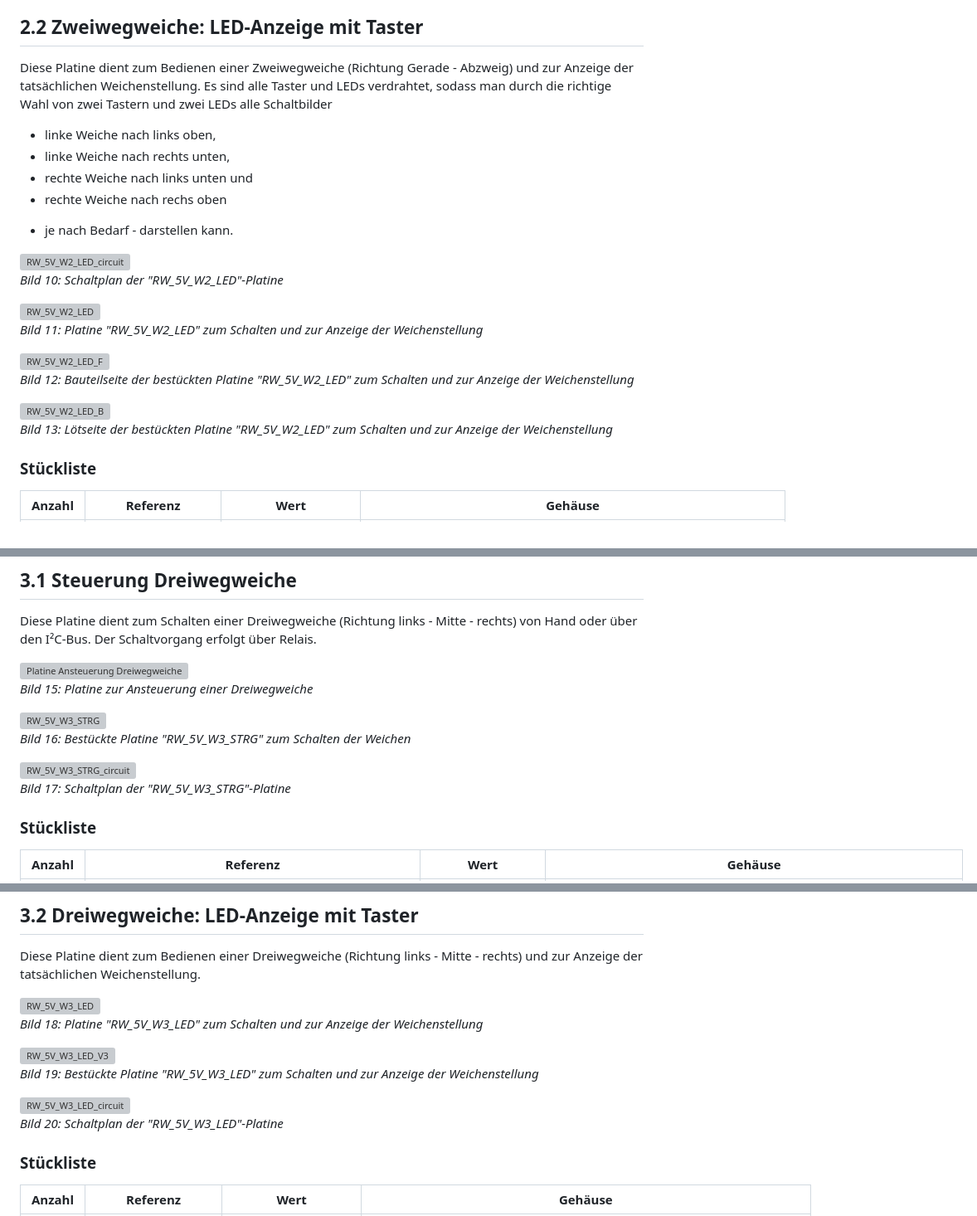
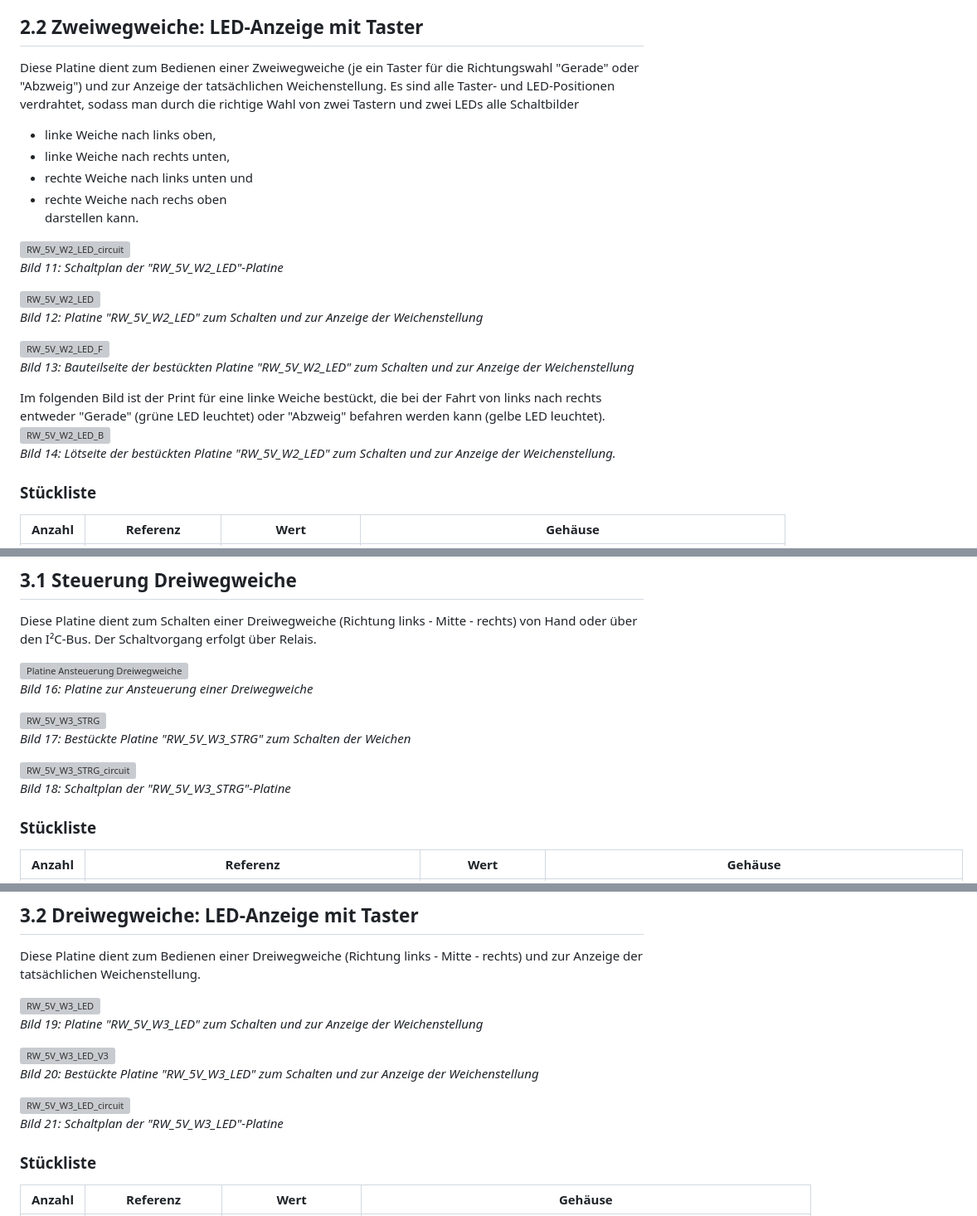
Before and after one commit to khartinger/RCC5V, a Markdown page: fab/rcc4_block/LIESMICH.md, 3 parts joined by grey strips. Shown at 83% size. GitHub-like rendering; grey boxes are pictures that could not be loaded.

```diff
--- a/fab/rcc4_block/LIESMICH.md
+++ b/fab/rcc4_block/LIESMICH.md
@@ -105,24 +111,25 @@ _Bild 9: Bestückte Platine "RW_5V_W2_STRG" zum Schalten einer Weiche_
 * V2 (241115): OK
 
 ## 2.2 Zweiwegweiche: LED-Anzeige mit Taster
-Diese Platine dient zum Bedienen einer Zweiwegweiche (Richtung Gerade - Abzweig) und zur Anzeige der tatsächlichen Weichenstellung. Es sind alle Taster und LEDs verdrahtet, sodass man durch die richtige Wahl von zwei Tastern und zwei LEDs alle Schaltbilder
+Diese Platine dient zum Bedienen einer Zweiwegweiche (je ein Taster für die Richtungswahl "Gerade" oder "Abzweig") und zur Anzeige der tatsächlichen Weichenstellung. Es sind alle Taster- und LED-Positionen verdrahtet, sodass man durch die richtige Wahl von zwei Tastern und zwei LEDs alle Schaltbilder
 * linke Weiche nach links oben,
 * linke Weiche nach rechts unten,
 * rechte Weiche nach links unten und
 * rechte Weiche nach rechs oben
-- je nach Bedarf - darstellen kann.
+darstellen kann.
 
 ![RW_5V_W2_LED_circuit](/images/600_RW_5V_W2_LED_circuit.png "RW_5V_W2_LED_circuit")
-_Bild 10: Schaltplan der "RW_5V_W2_LED"-Platine_
+_Bild 11: Schaltplan der "RW_5V_W2_LED"-Platine_
 
 ![RW_5V_W2_LED](/images/pcb_f/PCB_F_RW_5V_W2_LED_V1.png "RW_5V_W2_LED")
-_Bild 11: Platine "RW_5V_W2_LED" zum Schalten und zur Anzeige der Weichenstellung_
+_Bild 12: Platine "RW_5V_W2_LED" zum Schalten und zur Anzeige der Weichenstellung_
 
 ![RW_5V_W2_LED_F](/images/300_RW_W2_LED_F.png "RW_5V_W2_LED_F")
-_Bild 12: Bauteilseite der bestückten Platine "RW_5V_W2_LED" zum Schalten und zur Anzeige der Weichenstellung_
+_Bild 13: Bauteilseite der bestückten Platine "RW_5V_W2_LED" zum Schalten und zur Anzeige der Weichenstellung_
 
+Im folgenden Bild ist der Print für eine linke Weiche bestückt, die bei der Fahrt von links nach rechts entweder "Gerade" (grüne LED leuchtet) oder "Abzweig" befahren werden kann (gelbe LED leuchtet).
 ![RW_5V_W2_LED_B](/images/300_RW_W2_LED_B.png "RW_5V_W2_LED_B")
-_Bild 13: Lötseite der bestückten Platine "RW_5V_W2_LED" zum Schalten und zur Anzeige der Weichenstellung_
+_Bild 14: Lötseite der bestückten Platine "RW_5V_W2_LED" zum Schalten und zur Anzeige der Weichenstellung._
 
 ### Stückliste
 | Anzahl | Referenz          | Wert                | Gehäuse            |
@@ -185,13 +192,13 @@ _Bild 14: Pinbelegung des Steckers J5 von RW_5V_W2_STRG_
 Diese Platine dient zum Schalten einer Dreiwegweiche (Richtung links - Mitte - rechts) von Hand oder über den I²C-Bus. Der Schaltvorgang erfolgt über Relais.
 
 ![Platine Ansteuerung Dreiwegweiche](/images/pcb_f/PCB_F_RW_5V_W3_STRG_V3.png "Platine Ansteuerung Dreiwegweiche")
-_Bild 15: Platine zur Ansteuerung einer Dreiwegweiche_
+_Bild 16: Platine zur Ansteuerung einer Dreiwegweiche_
 
 ![RW_5V_W3_STRG](/images/300_RW_5V_W3_STRG_V3.png "RW_5V_W3_STRG")
-_Bild 16: Bestückte Platine "RW_5V_W3_STRG" zum Schalten der Weichen_
+_Bild 17: Bestückte Platine "RW_5V_W3_STRG" zum Schalten der Weichen_
 
 ![RW_5V_W3_STRG_circuit](/images/600_RW_5V_W3_STRG_circuit.png "RW_5V_W3_STRG_circuit")
-_Bild 17: Schaltplan der "RW_5V_W3_STRG"-Platine_
+_Bild 18: Schaltplan der "RW_5V_W3_STRG"-Platine_
 
 ### Stückliste
 | Anzahl | Referenz          | Wert                | Gehäuse            |
@@ -228,13 +235,13 @@ _Bild 17: Schaltplan der "RW_5V_W3_STRG"-Platine_
 Diese Platine dient zum Bedienen einer Dreiwegweiche (Richtung links - Mitte - rechts) und zur Anzeige der tatsächlichen Weichenstellung.
 
 ![RW_5V_W3_LED](/images/pcb_f/PCB_F_RW_5V_W3_LED_V3.png "RW_5V_W3_LED")
-_Bild 18: Platine "RW_5V_W3_LED" zum Schalten und zur Anzeige der Weichenstellung_
+_Bild 19: Platine "RW_5V_W3_LED" zum Schalten und zur Anzeige der Weichenstellung_
 
 ![RW_5V_W3_LED_V3](/images/300_RW_5V_W3_LED.png "RW_5V_W3_LED")
-_Bild 19: Bestückte Platine "RW_5V_W3_LED" zum Schalten und zur Anzeige der Weichenstellung_
+_Bild 20: Bestückte Platine "RW_5V_W3_LED" zum Schalten und zur Anzeige der Weichenstellung_
 
 ![RW_5V_W3_LED_circuit](/images/600_RW_5V_W3_LED_V4_circuit.png "RW_5V_W3_LED_circuit")
-_Bild 20: Schaltplan der "RW_5V_W3_LED"-Platine_
+_Bild 21: Schaltplan der "RW_5V_W3_LED"-Platine_
 
 ### Stückliste
 | Anzahl | Referenz          | Wert                | Gehäuse            |
```
Also changed, not shown: other parts of fab/rcc4_block/LIESMICH.md (+39 -33 lines), images/300_block_cover.png (added), images/o_block_cover.png (added), 1 other file.
